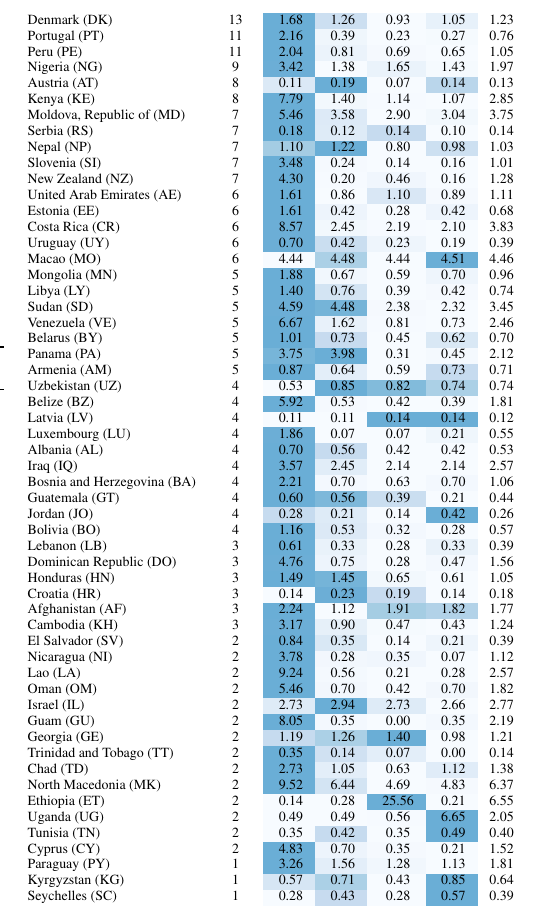
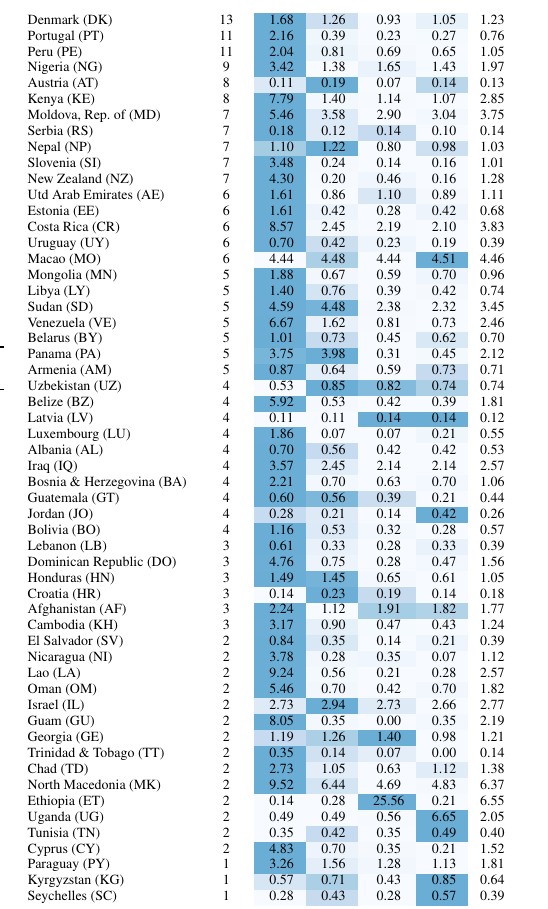
Before and after one commit to timartiny/v4vsv6, a LaTeX paper (paper/main.tex, which reads paper/tab-full-prevalence-rates-shaded.tex): part of one column of page 16 of 17, cut so that both start at the same text. Compiled offline with pdfLaTeX; a LaTeX package or settings file that is missing is left out.

Commit message:
appendix tab fit

```diff
--- a/paper/tab-full-prevalence-rates-shaded.tex
+++ b/paper/tab-full-prevalence-rates-shaded.tex
@@ -76,12 +76,12 @@ Peru (PE) & \color{black} 11 & {\cellcolor[HTML]{6AAED6}} \color[HTML]{F1F1F1} \
 Nigeria (NG) & \color{black} 9 & {\cellcolor[HTML]{6CAED6}} \color[HTML]{F1F1F1} \color{black} 3.42 & {\cellcolor[HTML]{F7FBFF}} \color[HTML]{000000} \color{black} 1.38 & {\cellcolor[HTML]{EAF3FB}} \color[HTML]{000000} \color{black} 1.65 & {\cellcolor[HTML]{F5FAFE}} \color[HTML]{000000} \color{black} 1.43 & \color{black} 1.97 \\
 Austria (AT) & \color{black} 8 & {\cellcolor[HTML]{DBE9F6}} \color[HTML]{000000} \color{black} 0.11 & {\cellcolor[HTML]{6AAED6}} \color[HTML]{F1F1F1} \color{black} 0.19 & {\cellcolor[HTML]{F7FBFF}} \color[HTML]{000000} \color{black} 0.07 & {\cellcolor[HTML]{BAD6EB}} \color[HTML]{000000} \color{black} 0.14 & \color{black} 0.13 \\
 Kenya (KE) & \color{black} 8 & {\cellcolor[HTML]{6AAED6}} \color[HTML]{F1F1F1} \color{black} 7.79 & {\cellcolor[HTML]{F2F8FD}} \color[HTML]{000000} \color{black} 1.40 & {\cellcolor[HTML]{F6FAFF}} \color[HTML]{000000} \color{black} 1.14 & {\cellcolor[HTML]{F7FBFF}} \color[HTML]{000000} \color{black} 1.07 & \color{black} 2.85 \\
-Moldova, Republic of (MD) & \color{black} 7 & {\cellcolor[HTML]{6AAED6}} \color[HTML]{F1F1F1} \color{black} 5.46 & {\cellcolor[HTML]{DDEAF7}} \color[HTML]{000000} \color{black} 3.58 & {\cellcolor[HTML]{F7FBFF}} \color[HTML]{000000} \color{black} 2.90 & {\cellcolor[HTML]{F2F8FD}} \color[HTML]{000000} \color{black} 3.04 & \color{black} 3.75 \\
+Moldova, Rep. of (MD) & \color{black} 7 & {\cellcolor[HTML]{6AAED6}} \color[HTML]{F1F1F1} \color{black} 5.46 & {\cellcolor[HTML]{DDEAF7}} \color[HTML]{000000} \color{black} 3.58 & {\cellcolor[HTML]{F7FBFF}} \color[HTML]{000000} \color{black} 2.90 & {\cellcolor[HTML]{F2F8FD}} \color[HTML]{000000} \color{black} 3.04 & \color{black} 3.75 \\
 Serbia (RS) & \color{black} 7 & {\cellcolor[HTML]{6AAED6}} \color[HTML]{F1F1F1} \color{black} 0.18 & {\cellcolor[HTML]{DEEBF7}} \color[HTML]{000000} \color{black} 0.12 & {\cellcolor[HTML]{C6DBEF}} \color[HTML]{000000} \color{black} 0.14 & {\cellcolor[HTML]{F7FBFF}} \color[HTML]{000000} \color{black} 0.10 & \color{black} 0.14 \\
 Nepal (NP) & \color{black} 7 & {\cellcolor[HTML]{A4CCE3}} \color[HTML]{000000} \color{black} 1.10 & {\cellcolor[HTML]{6AAED6}} \color[HTML]{F1F1F1} \color{black} 1.22 & {\cellcolor[HTML]{F7FBFF}} \color[HTML]{000000} \color{black} 0.80 & {\cellcolor[HTML]{CDE0F1}} \color[HTML]{000000} \color{black} 0.98 & \color{black} 1.03 \\
 Slovenia (SI) & \color{black} 7 & {\cellcolor[HTML]{6AAED6}} \color[HTML]{F1F1F1} \color{black} 3.48 & {\cellcolor[HTML]{F5F9FE}} \color[HTML]{000000} \color{black} 0.24 & {\cellcolor[HTML]{F7FBFF}} \color[HTML]{000000} \color{black} 0.14 & {\cellcolor[HTML]{F7FBFF}} \color[HTML]{000000} \color{black} 0.16 & \color{black} 1.01 \\
 New Zealand (NZ) & \color{black} 7 & {\cellcolor[HTML]{6AAED6}} \color[HTML]{F1F1F1} \color{black} 4.30 & {\cellcolor[HTML]{F6FAFF}} \color[HTML]{000000} \color{black} 0.20 & {\cellcolor[HTML]{F0F6FD}} \color[HTML]{000000} \color{black} 0.46 & {\cellcolor[HTML]{F7FBFF}} \color[HTML]{000000} \color{black} 0.16 & \color{black} 1.28 \\
-United Arab Emirates (AE) & \color{black} 6 & {\cellcolor[HTML]{6AAED6}} \color[HTML]{F1F1F1} \color{black} 1.61 & {\cellcolor[HTML]{F7FBFF}} \color[HTML]{000000} \color{black} 0.86 & {\cellcolor[HTML]{D9E7F5}} \color[HTML]{000000} \color{black} 1.10 & {\cellcolor[HTML]{F5F9FE}} \color[HTML]{000000} \color{black} 0.89 & \color{black} 1.11 \\
+Utd Arab Emirates (AE) & \color{black} 6 & {\cellcolor[HTML]{6AAED6}} \color[HTML]{F1F1F1} \color{black} 1.61 & {\cellcolor[HTML]{F7FBFF}} \color[HTML]{000000} \color{black} 0.86 & {\cellcolor[HTML]{D9E7F5}} \color[HTML]{000000} \color{black} 1.10 & {\cellcolor[HTML]{F5F9FE}} \color[HTML]{000000} \color{black} 0.89 & \color{black} 1.11 \\
 Estonia (EE) & \color{black} 6 & {\cellcolor[HTML]{6AAED6}} \color[HTML]{F1F1F1} \color{black} 1.61 & {\cellcolor[HTML]{EDF4FC}} \color[HTML]{000000} \color{black} 0.42 & {\cellcolor[HTML]{F7FBFF}} \color[HTML]{000000} \color{black} 0.28 & {\cellcolor[HTML]{EDF4FC}} \color[HTML]{000000} \color{black} 0.42 & \color{black} 0.68 \\
 Costa Rica (CR) & \color{black} 6 & {\cellcolor[HTML]{6CAED6}} \color[HTML]{F1F1F1} \color{black} 8.57 & {\cellcolor[HTML]{F2F8FD}} \color[HTML]{000000} \color{black} 2.45 & {\cellcolor[HTML]{F6FAFF}} \color[HTML]{000000} \color{black} 2.19 & {\cellcolor[HTML]{F7FBFF}} \color[HTML]{000000} \color{black} 2.10 & \color{black} 3.83 \\
 Uruguay (UY) & \color{black} 6 & {\cellcolor[HTML]{6CAED6}} \color[HTML]{F1F1F1} \color{black} 0.70 & {\cellcolor[HTML]{CADEF0}} \color[HTML]{000000} \color{black} 0.42 & {\cellcolor[HTML]{EEF5FC}} \color[HTML]{000000} \color{black} 0.23 & {\cellcolor[HTML]{F7FBFF}} \color[HTML]{000000} \color{black} 0.19 & \color{black} 0.39 \\
@@ -99,7 +99,7 @@ Latvia (LV) & \color{black} 4 & {\cellcolor[HTML]{F7FBFF}} \color[HTML]{000000}
 Luxembourg (LU) & \color{black} 4 & {\cellcolor[HTML]{6CAED6}} \color[HTML]{F1F1F1} \color{black} 1.86 & {\cellcolor[HTML]{F7FBFF}} \color[HTML]{000000} \color{black} 0.07 & {\cellcolor[HTML]{F7FBFF}} \color[HTML]{000000} \color{black} 0.07 & {\cellcolor[HTML]{EFF6FC}} \color[HTML]{000000} \color{black} 0.21 & \color{black} 0.55 \\
 Albania (AL) & \color{black} 4 & {\cellcolor[HTML]{6AAED6}} \color[HTML]{F1F1F1} \color{black} 0.70 & {\cellcolor[HTML]{C6DBEF}} \color[HTML]{000000} \color{black} 0.56 & {\cellcolor[HTML]{F7FBFF}} \color[HTML]{000000} \color{black} 0.42 & {\cellcolor[HTML]{F7FBFF}} \color[HTML]{000000} \color{black} 0.42 & \color{black} 0.53 \\
 Iraq (IQ) & \color{black} 4 & {\cellcolor[HTML]{6AAED6}} \color[HTML]{F1F1F1} \color{black} 3.57 & {\cellcolor[HTML]{E1EDF8}} \color[HTML]{000000} \color{black} 2.45 & {\cellcolor[HTML]{F7FBFF}} \color[HTML]{000000} \color{black} 2.14 & {\cellcolor[HTML]{F7FBFF}} \color[HTML]{000000} \color{black} 2.14 & \color{black} 2.57 \\
-Bosnia and Herzegovina (BA) & \color{black} 4 & {\cellcolor[HTML]{6AAED6}} \color[HTML]{F1F1F1} \color{black} 2.21 & {\cellcolor[HTML]{F3F8FE}} \color[HTML]{000000} \color{black} 0.70 & {\cellcolor[HTML]{F7FBFF}} \color[HTML]{000000} \color{black} 0.63 & {\cellcolor[HTML]{F3F8FE}} \color[HTML]{000000} \color{black} 0.70 & \color{black} 1.06 \\
+Bosnia \& Herzegovina (BA) & \color{black} 4 & {\cellcolor[HTML]{6AAED6}} \color[HTML]{F1F1F1} \color{black} 2.21 & {\cellcolor[HTML]{F3F8FE}} \color[HTML]{000000} \color{black} 0.70 & {\cellcolor[HTML]{F7FBFF}} \color[HTML]{000000} \color{black} 0.63 & {\cellcolor[HTML]{F3F8FE}} \color[HTML]{000000} \color{black} 0.70 & \color{black} 1.06 \\
 Guatemala (GT) & \color{black} 4 & {\cellcolor[HTML]{6AAED6}} \color[HTML]{F1F1F1} \color{black} 0.60 & {\cellcolor[HTML]{7DB8DA}} \color[HTML]{000000} \color{black} 0.56 & {\cellcolor[HTML]{CADEF0}} \color[HTML]{000000} \color{black} 0.39 & {\cellcolor[HTML]{F7FBFF}} \color[HTML]{000000} \color{black} 0.21 & \color{black} 0.44 \\
 Jordan (JO) & \color{black} 4 & {\cellcolor[HTML]{C6DBEF}} \color[HTML]{000000} \color{black} 0.28 & {\cellcolor[HTML]{DEEBF7}} \color[HTML]{000000} \color{black} 0.21 & {\cellcolor[HTML]{F7FBFF}} \color[HTML]{000000} \color{black} 0.14 & {\cellcolor[HTML]{6AAED6}} \color[HTML]{F1F1F1} \color{black} 0.42 & \color{black} 0.26 \\
 Bolivia (BO) & \color{black} 4 & {\cellcolor[HTML]{6AAED6}} \color[HTML]{F1F1F1} \color{black} 1.16 & {\cellcolor[HTML]{DCE9F6}} \color[HTML]{000000} \color{black} 0.53 & {\cellcolor[HTML]{F3F8FE}} \color[HTML]{000000} \color{black} 0.32 & {\cellcolor[HTML]{F7FBFF}} \color[HTML]{000000} \color{black} 0.28 & \color{black} 0.57 \\
@@ -116,7 +116,7 @@ Oman (OM) & \color{black} 2 & {\cellcolor[HTML]{6AAED6}} \color[HTML]{F1F1F1} \c
 Israel (IL) & \color{black} 2 & {\cellcolor[HTML]{DEEBF7}} \color[HTML]{000000} \color{black} 2.73 & {\cellcolor[HTML]{6AAED6}} \color[HTML]{F1F1F1} \color{black} 2.94 & {\cellcolor[HTML]{DEEBF7}} \color[HTML]{000000} \color{black} 2.73 & {\cellcolor[HTML]{F7FBFF}} \color[HTML]{000000} \color{black} 2.66 & \color{black} 2.77 \\
 Guam (GU) & \color{black} 2 & {\cellcolor[HTML]{6AAED6}} \color[HTML]{F1F1F1} \color{black} 8.05 & {\cellcolor[HTML]{F3F8FE}} \color[HTML]{000000} \color{black} 0.35 & {\cellcolor[HTML]{F7FBFF}} \color[HTML]{000000} \color{black} 0.00 & {\cellcolor[HTML]{F3F8FE}} \color[HTML]{000000} \color{black} 0.35 & \color{black} 2.19 \\
 Georgia (GE) & \color{black} 2 & {\cellcolor[HTML]{C6DBEF}} \color[HTML]{000000} \color{black} 1.19 & {\cellcolor[HTML]{ABD0E6}} \color[HTML]{000000} \color{black} 1.26 & {\cellcolor[HTML]{6AAED6}} \color[HTML]{F1F1F1} \color{black} 1.40 & {\cellcolor[HTML]{F7FBFF}} \color[HTML]{000000} \color{black} 0.98 & \color{black} 1.21 \\
-Trinidad and Tobago (TT) & \color{black} 2 & {\cellcolor[HTML]{6AAED6}} \color[HTML]{F1F1F1} \color{black} 0.35 & {\cellcolor[HTML]{D0E1F2}} \color[HTML]{000000} \color{black} 0.14 & {\cellcolor[HTML]{E3EEF9}} \color[HTML]{000000} \color{black} 0.07 & {\cellcolor[HTML]{F7FBFF}} \color[HTML]{000000} \color{black} 0.00 & \color{black} 0.14 \\
+Trinidad \& Tobago (TT) & \color{black} 2 & {\cellcolor[HTML]{6AAED6}} \color[HTML]{F1F1F1} \color{black} 0.35 & {\cellcolor[HTML]{D0E1F2}} \color[HTML]{000000} \color{black} 0.14 & {\cellcolor[HTML]{E3EEF9}} \color[HTML]{000000} \color{black} 0.07 & {\cellcolor[HTML]{F7FBFF}} \color[HTML]{000000} \color{black} 0.00 & \color{black} 0.14 \\
 Chad (TD) & \color{black} 2 & {\cellcolor[HTML]{6AAED6}} \color[HTML]{F1F1F1} \color{black} 2.73 & {\cellcolor[HTML]{E3EEF9}} \color[HTML]{000000} \color{black} 1.05 & {\cellcolor[HTML]{F7FBFF}} \color[HTML]{000000} \color{black} 0.63 & {\cellcolor[HTML]{E0ECF8}} \color[HTML]{000000} \color{black} 1.12 & \color{black} 1.38 \\
 North Macedonia (MK) & \color{black} 2 & {\cellcolor[HTML]{6AAED6}} \color[HTML]{F1F1F1} \color{black} 9.52 & {\cellcolor[HTML]{D3E4F3}} \color[HTML]{000000} \color{black} 6.44 & {\cellcolor[HTML]{F7FBFF}} \color[HTML]{000000} \color{black} 4.69 & {\cellcolor[HTML]{F5F9FE}} \color[HTML]{000000} \color{black} 4.83 & \color{black} 6.37 \\
 Ethiopia (ET) & \color{black} 2 & {\cellcolor[HTML]{F7FBFF}} \color[HTML]{000000} \color{black} 0.14 & {\cellcolor[HTML]{F7FBFF}} \color[HTML]{000000} \color{black} 0.28 & {\cellcolor[HTML]{6AAED6}} \color[HTML]{F1F1F1} \color{black} 25.56 & {\cellcolor[HTML]{F7FBFF}} \color[HTML]{000000} \color{black} 0.21 & \color{black} 6.55 \\
```
